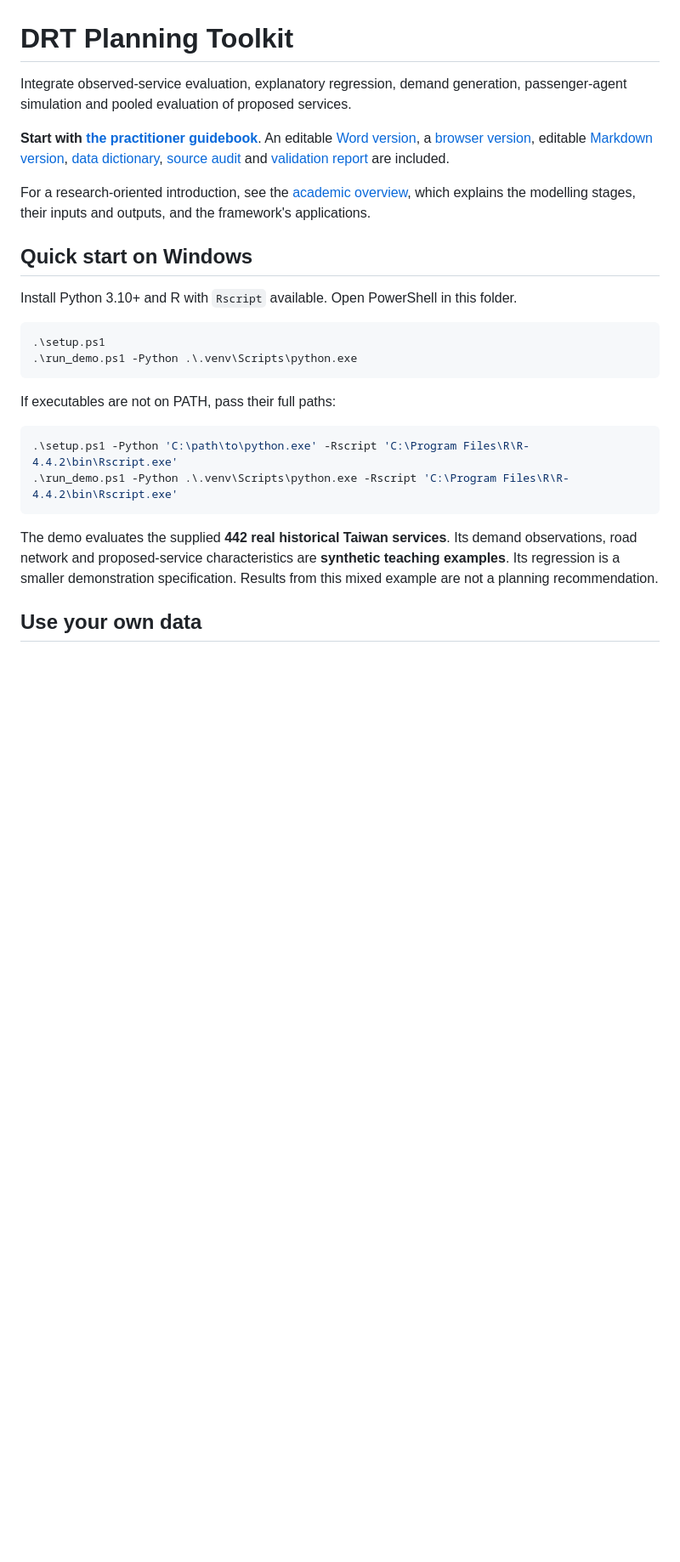
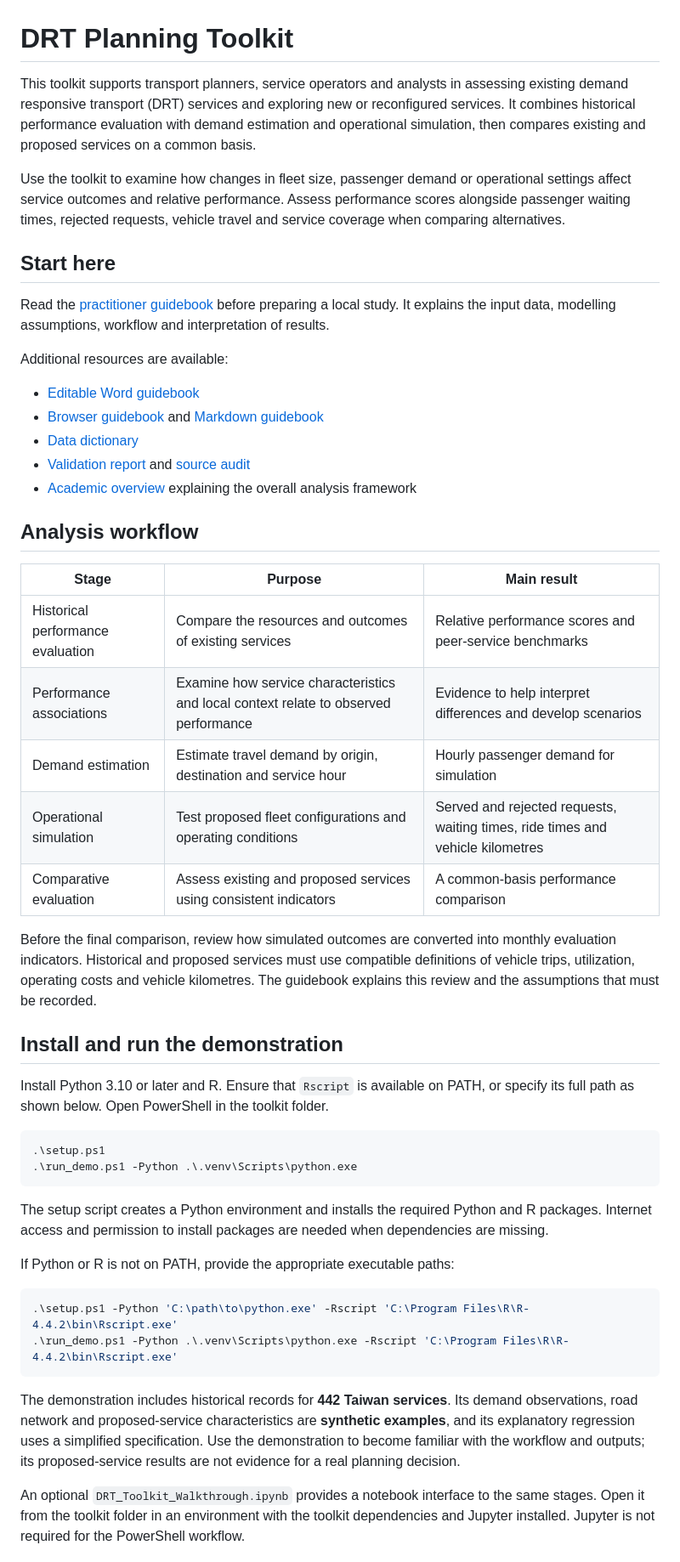
Before and after one commit to ChiaJung-Yeh/DRTToolkit, a Markdown page: README.md, the part around one of its changes. Shown at 85% size. GitHub-like rendering; blank space fills up the shorter version.

````diff
--- a/README.md
+++ b/README.md
@@ -1,28 +1,52 @@
 # DRT Planning Toolkit
 
-Integrate observed-service evaluation, explanatory regression, demand generation, passenger-agent simulation and pooled evaluation of proposed services.
+This toolkit supports transport planners, service operators and analysts in assessing existing demand responsive transport (DRT) services and exploring new or reconfigured services. It combines historical performance evaluation with demand estimation and operational simulation, then compares existing and proposed services on a common basis.
 
-**Start with [the practitioner guidebook](docs/DRT_Planning_Guidebook.pdf)**. An editable [Word version](docs/DRT_Planning_Guidebook.docx), a [browser version](docs/GUIDEBOOK.html), editable [Markdown version](docs/GUIDEBOOK.md), [data dictionary](docs/DATA_DICTIONARY.csv), [source audit](docs/SOURCE_AUDIT.md) and [validation report](docs/VALIDATION_REPORT.md) are included.
+Use the toolkit to examine how changes in fleet size, passenger demand or operational settings affect service outcomes and relative performance. Assess performance scores alongside passenger waiting times, rejected requests, vehicle travel and service coverage when comparing alternatives.
 
-For a research-oriented introduction, see the [academic overview](docs/DRT_Toolkit_Academic_Introduction.docx), which explains the modelling stages, their inputs and outputs, and the framework's applications.
+## Start here
 
-## Quick start on Windows
+Read the [practitioner guidebook](docs/DRT_Planning_Guidebook.pdf) before preparing a local study. It explains the input data, modelling assumptions, workflow and interpretation of results.
 
-Install Python 3.10+ and R with `Rscript` available. Open PowerShell in this folder.
+Additional resources are available:
+
+- [Editable Word guidebook](docs/DRT_Planning_Guidebook.docx)
+- [Browser guidebook](docs/GUIDEBOOK.html) and [Markdown guidebook](docs/GUIDEBOOK.md)
+- [Data dictionary](docs/DATA_DICTIONARY.csv)
+- [Validation report](docs/VALIDATION_REPORT.md) and [source audit](docs/SOURCE_AUDIT.md)
+- [Academic overview](docs/DRT_Toolkit_Academic_Introduction.docx) explaining the overall analysis framework
+
+## Analysis workflow
+
+| Stage | Purpose | Main result |
+|---|---|---|
+| Historical performance evaluation | Compare the resources and outcomes of existing services | Relative performance scores and peer-service benchmarks |
+| Performance associations | Examine how service characteristics and local context relate to observed performance | Evidence to help interpret differences and develop scenarios |
+| Demand estimation | Estimate travel demand by origin, destination and service hour | Hourly passenger demand for simulation |
+| Operational simulation | Test proposed fleet configurations and operating conditions | Served and rejected requests, waiting times, ride times and vehicle kilometres |
+| Comparative evaluation | Assess existing and proposed services using consistent indicators | A common-basis performance comparison |
+
+Before the final comparison, review how simulated outcomes are converted into monthly evaluation indicators. Historical and proposed services must use compatible definitions of vehicle trips, utilization, operating costs and vehicle kilometres. The guidebook explains this review and the assumptions that must be recorded.
+
+## Install and run the demonstration
+
+Install Python 3.10 or later and R. Ensure that `Rscript` is available on PATH, or specify its full path as shown below. Open PowerShell in the toolkit folder.
 
 ```powershell
 .\setup.ps1
 .\run_demo.ps1 -Python .\.venv\Scripts\python.exe
 ```
 
-If executables are not on PATH, pass their full paths:
+The setup script creates a Python environment and installs the required Python and R packages. Internet access and permission to install packages are needed when dependencies are missing.
+
+If Python or R is not on PATH, provide the appropriate executable paths:
 
 ```powershell
 .\setup.ps1 -Python 'C:\path\to\python.exe' -Rscript 'C:\Program Files\R\R-4.4.2\bin\Rscript.exe'
 .\run_demo.ps1 -Python .\.venv\Scripts\python.exe -Rscript 'C:\Program Files\R\R-4.4.2\bin\Rscript.exe'
 ```
 
-The demo evaluates the supplied **442 real historical Taiwan services**. Its demand observations, road network and proposed-service characteristics are **synthetic teaching examples**. Its regression is a smaller demonstration specification. Results from this mixed example are not a planning recommendation.
+The demonstration includes historical records for **442 Taiwan services**. Its demand observations, road network and proposed-service characteristics are **synthetic examples**, and its explanatory regression uses a simplified specification. Use the demonstration to become familiar with the workflow and outputs; its proposed-service results are not evidence for a real planning decision.
 
-## Use your own data
+An optional `DRT_Toolkit_Walkthrough.ipynb` provides a notebook interface to the same stages. Open it from the toolkit folder in an environment with the toolkit dependencies and Jupyter installed. Jupyter is not required for the PowerShell workflow.
 
````
Also changed, not shown: other parts of README.md (+58 -22 lines).
